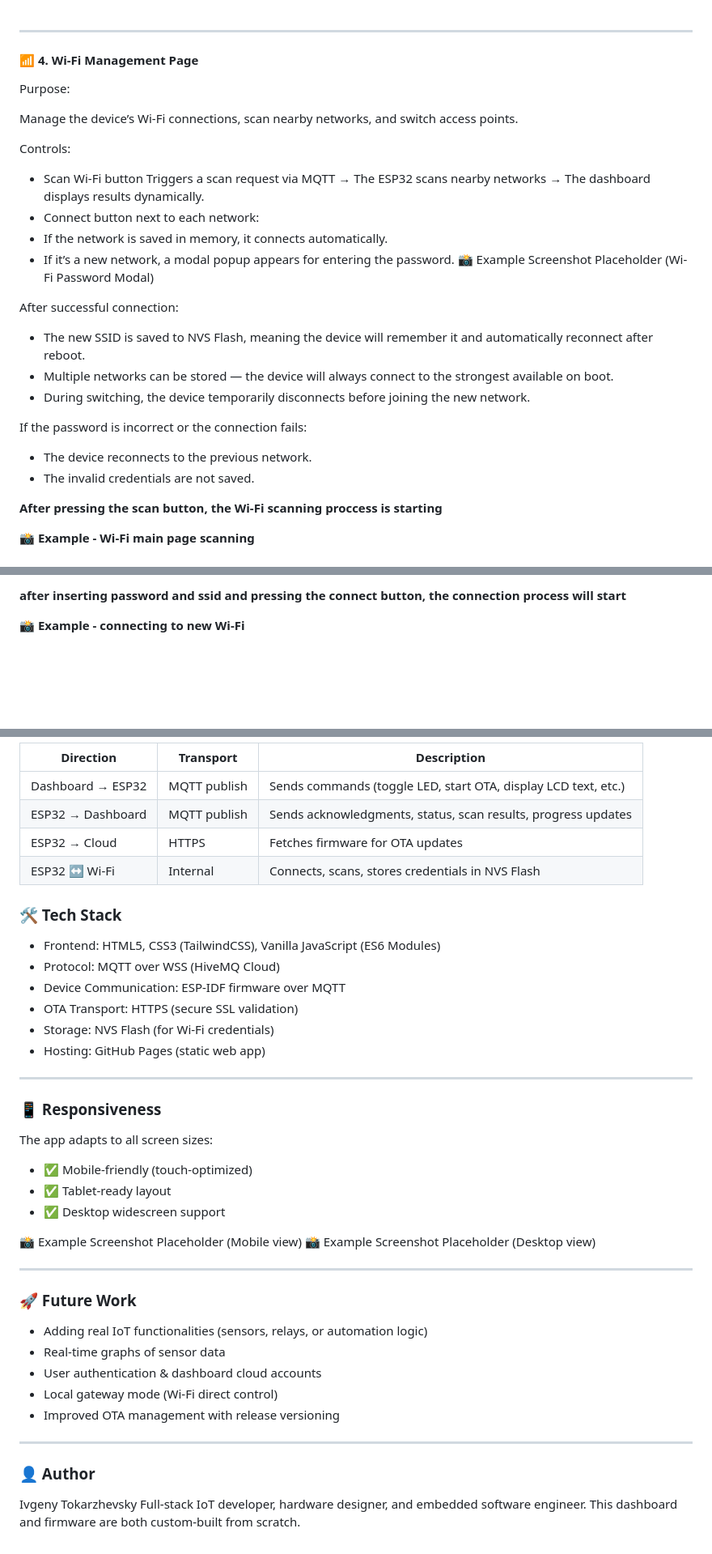
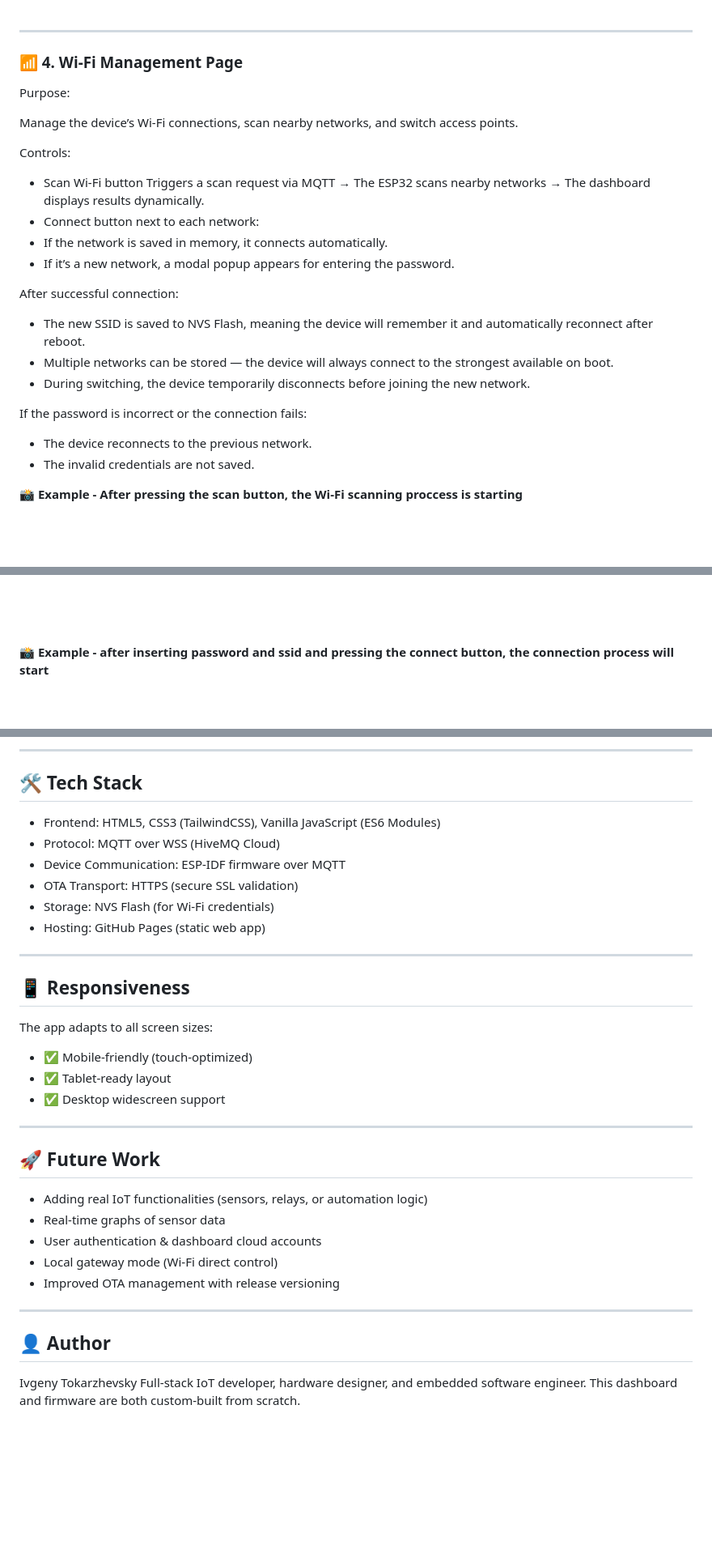
Before and after one commit to IvgenyDevT/esp32_IoT_cloud_control_web_app, a Markdown page: readme.md, 3 parts joined by grey strips. Shown at 81% size. Rendered like a GitHub page; blank space fills up the shorter version.

```diff
--- a/readme.md
+++ b/readme.md
@@ -183,7 +206,7 @@ The ESP32 receives it and updates the LCD instantly.
 
 ---
 
-#### 📶 4. Wi-Fi Management Page
+### 📶 4. Wi-Fi Management Page
 
 Purpose:
 
@@ -195,7 +218,6 @@ Triggers a scan request via MQTT → The ESP32 scans nearby networks → The das
 - Connect button next to each network:
 - If the network is saved in memory, it connects automatically.
 - If it’s a new network, a modal popup appears for entering the password.
-📸 Example Screenshot Placeholder (Wi-Fi Password Modal)
 
 After successful connection:
 - The new SSID is saved to NVS Flash, meaning the device will remember it and automatically reconnect after reboot.
@@ -206,9 +228,9 @@ If the password is incorrect or the connection fails:
 - The device reconnects to the previous network.
 - The invalid credentials are not saved.
 
-**After pressing the scan button, the Wi-Fi scanning proccess is starting**
 
-**📸 Example - Wi-Fi main page scanning**
+**📸 Example - After pressing the scan button, the Wi-Fi scanning proccess is starting**
+
 <br><br>
 <img src="images/scan-page.PNG" alt="wifi_main_page" width="350"/>
 <br><br>
@@ -230,7 +255,8 @@ If the password is incorrect or the connection fails:
 
-**after inserting password and ssid and pressing the connect button, the connection process will start**
 
-**📸 Example - connecting to new Wi-Fi**
+
+**📸 Example - after inserting password and ssid and pressing the connect button, the connection process will start**
+
 <br><br>
 <img src="images/new-wifi-connecting.PNG" alt="new_wifi_connecting" width="350"/>
 <br><br>
@@ -320,13 +359,7 @@ During the update:
 
-| **Direction** | **Transport** | **Description** |
-|----------------|---------------|-----------------|
-| Dashboard → ESP32 | MQTT publish | Sends commands (toggle LED, start OTA, display LCD text, etc.) |
-| ESP32 → Dashboard | MQTT publish | Sends acknowledgments, status, scan results, progress updates |
-| ESP32 → Cloud | HTTPS | Fetches firmware for OTA updates |
-| ESP32 ↔ Wi-Fi | Internal | Connects, scans, stores credentials in NVS Flash |
+---
 
-
-### 🛠️ Tech Stack
+## 🛠️ Tech Stack
 - Frontend: HTML5, CSS3 (TailwindCSS), Vanilla JavaScript (ES6 Modules)
 - Protocol: MQTT over WSS (HiveMQ Cloud)
 - Device Communication: ESP-IDF firmware over MQTT
@@ -336,19 +369,17 @@ During the update:
 
 ---
 
-### 📱 Responsiveness
+## 📱 Responsiveness
 
 The app adapts to all screen sizes:
 - ✅ Mobile-friendly (touch-optimized)
 - ✅ Tablet-ready layout
 - ✅ Desktop widescreen support
 
-📸 Example Screenshot Placeholder (Mobile view)
-📸 Example Screenshot Placeholder (Desktop view)
 
 ---
 
-### 🚀 Future Work
+## 🚀 Future Work
 - Adding real IoT functionalities (sensors, relays, or automation logic)
 - Real-time graphs of sensor data
 - User authentication & dashboard cloud accounts
@@ -357,7 +388,7 @@ The app adapts to all screen sizes:
 
 ---
 
-### 👤 Author
+## 👤 Author
 
 Ivgeny Tokarzhevsky
 Full-stack IoT developer, hardware designer, and embedded software engineer.
```
Also changed, not shown: other parts of readme.md (+79 -40 lines).
